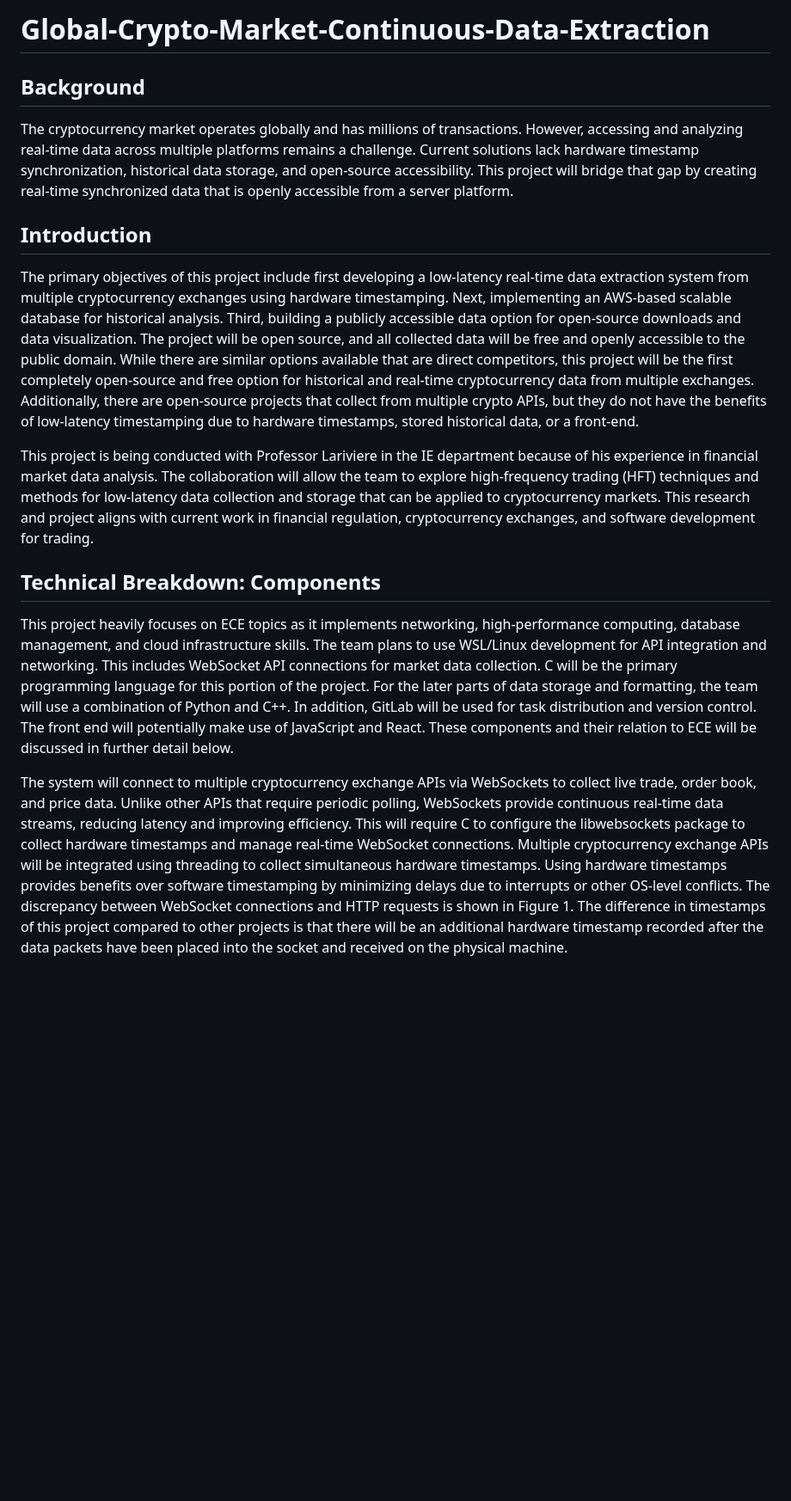
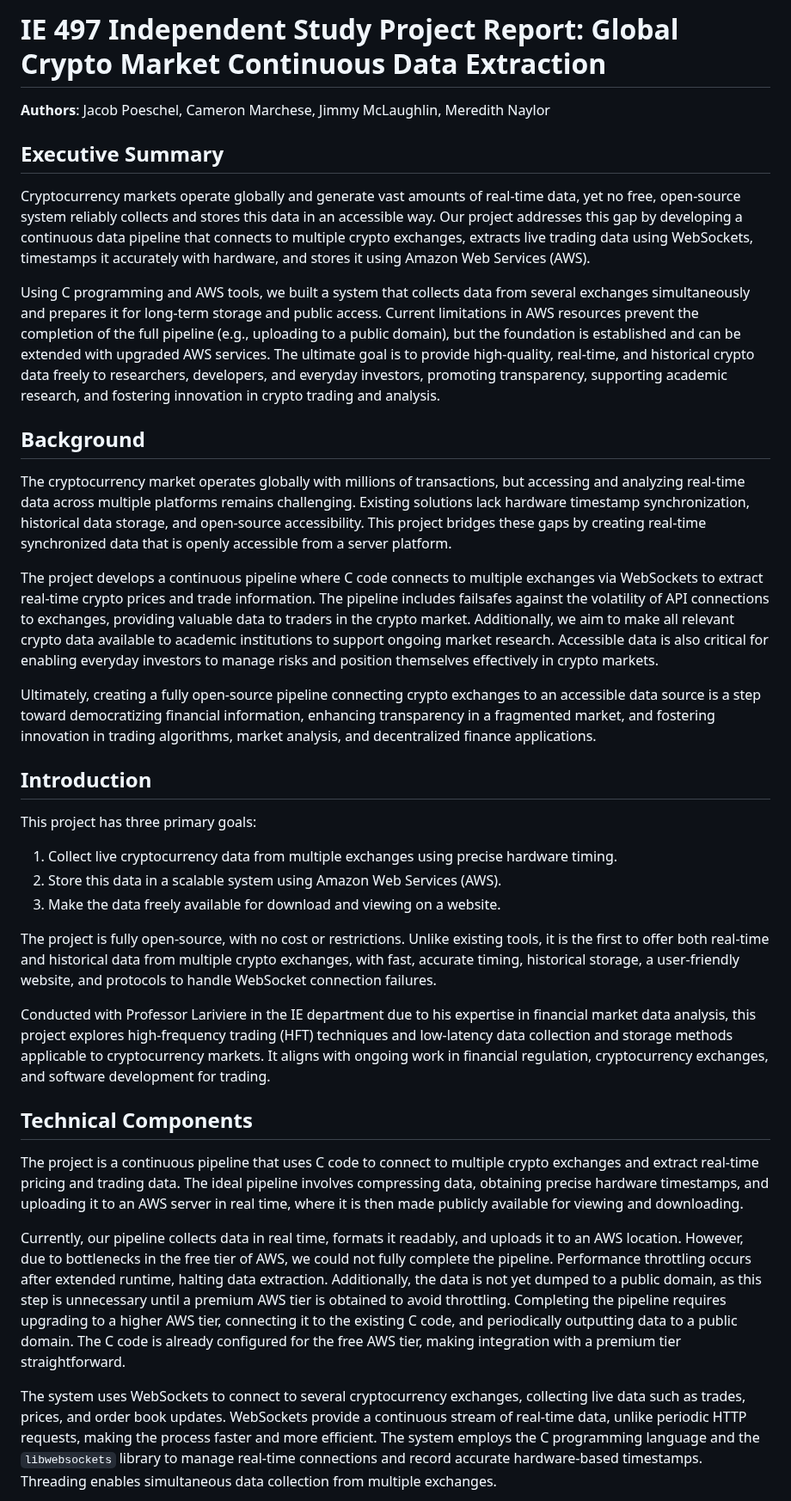
Before and after one commit to jbucsa/Global-Crypto-Market-Continuous-Data-Extraction, a Markdown page: README.md, the part around one of its changes. Shown at 86% size. Drawn GitHub-style; blank space fills up the shorter version.

```diff
--- a/README.md
+++ b/README.md
@@ -1,18 +1,33 @@
-# Global-Crypto-Market-Continuous-Data-Extraction
+# IE 497 Independent Study Project Report: Global Crypto Market Continuous Data Extraction
+
+**Authors**: Jacob Poeschel, Cameron Marchese, Jimmy McLaughlin, Meredith Naylor
+
+## Executive Summary
+Cryptocurrency markets operate globally and generate vast amounts of real-time data, yet no free, open-source system reliably collects and stores this data in an accessible way. Our project addresses this gap by developing a continuous data pipeline that connects to multiple crypto exchanges, extracts live trading data using WebSockets, timestamps it accurately with hardware, and stores it using Amazon Web Services (AWS).
+
+Using C programming and AWS tools, we built a system that collects data from several exchanges simultaneously and prepares it for long-term storage and public access. Current limitations in AWS resources prevent the completion of the full pipeline (e.g., uploading to a public domain), but the foundation is established and can be extended with upgraded AWS services. The ultimate goal is to provide high-quality, real-time, and historical crypto data freely to researchers, developers, and everyday investors, promoting transparency, supporting academic research, and fostering innovation in crypto trading and analysis.
 
 ## Background
+The cryptocurrency market operates globally with millions of transactions, but accessing and analyzing real-time data across multiple platforms remains challenging. Existing solutions lack hardware timestamp synchronization, historical data storage, and open-source accessibility. This project bridges these gaps by creating real-time synchronized data that is openly accessible from a server platform.
 
-The cryptocurrency market operates globally and has millions of transactions. However, accessing and analyzing real-time data across multiple platforms remains a challenge. Current solutions lack hardware timestamp synchronization, historical data storage, and open-source accessibility. This project will bridge that gap by creating real-time synchronized data that is openly accessible from a server platform.
+The project develops a continuous pipeline where C code connects to multiple exchanges via WebSockets to extract real-time crypto prices and trade information. The pipeline includes failsafes against the volatility of API connections to exchanges, providing valuable data to traders in the crypto market. Additionally, we aim to make all relevant crypto data available to academic institutions to support ongoing market research. Accessible data is also critical for enabling everyday investors to manage risks and position themselves effectively in crypto markets.
+
+Ultimately, creating a fully open-source pipeline connecting crypto exchanges to an accessible data source is a step toward democratizing financial information, enhancing transparency in a fragmented market, and fostering innovation in trading algorithms, market analysis, and decentralized finance applications.
 
 ## Introduction
+This project has three primary goals:
+1. Collect live cryptocurrency data from multiple exchanges using precise hardware timing.
+2. Store this data in a scalable system using Amazon Web Services (AWS).
+3. Make the data freely available for download and viewing on a website.
 
-The primary objectives of this project include first developing a low-latency real-time data extraction system from multiple cryptocurrency exchanges using hardware timestamping. Next, implementing an AWS-based scalable database for historical analysis. Third, building a publicly accessible data option for open-source downloads and data visualization. The project will be open source, and all collected data will be free and openly accessible to the public domain. While there are similar options available that are direct competitors, this project will be the first completely open-source and free option for historical and real-time cryptocurrency data from multiple exchanges. Additionally, there are open-source projects that collect from multiple crypto APIs, but they do not have the benefits of low-latency timestamping due to hardware timestamps, stored historical data, or a front-end.
+The project is fully open-source, with no cost or restrictions. Unlike existing tools, it is the first to offer both real-time and historical data from multiple crypto exchanges, with fast, accurate timing, historical storage, a user-friendly website, and protocols to handle WebSocket connection failures.
 
-This project is being conducted with Professor Lariviere in the IE department because of his experience in financial market data analysis. The collaboration will allow the team to explore high-frequency trading (HFT) techniques and methods for low-latency data collection and storage that can be applied to cryptocurrency markets. This research and project aligns with current work in financial regulation, cryptocurrency exchanges, and software development for trading.
+Conducted with Professor Lariviere in the IE department due to his expertise in financial market data analysis, this project explores high-frequency trading (HFT) techniques and low-latency data collection and storage methods applicable to cryptocurrency markets. It aligns with ongoing work in financial regulation, cryptocurrency exchanges, and software development for trading.
 
-## Technical Breakdown: Components
+## Technical Components
+The project is a continuous pipeline that uses C code to connect to multiple crypto exchanges and extract real-time pricing and trading data. The ideal pipeline involves compressing data, obtaining precise hardware timestamps, and uploading it to an AWS server in real time, where it is then made publicly available for viewing and downloading.
 
-This project heavily focuses on ECE topics as it implements networking, high-performance computing, database management, and cloud infrastructure skills. The team plans to use WSL/Linux development for API integration and networking. This includes WebSocket API connections for market data collection. C will be the primary programming language for this portion of the project. For the later parts of data storage and formatting, the team will use a combination of Python and C++. In addition, GitLab will be used for task distribution and version control. The front end will potentially make use of JavaScript and React. These components and their relation to ECE will be discussed in further detail below.
+Currently, our pipeline collects data in real time, formats it readably, and uploads it to an AWS location. However, due to bottlenecks in the free tier of AWS, we could not fully complete the pipeline. Performance throttling occurs after extended runtime, halting data extraction. Additionally, the data is not yet dumped to a public domain, as this step is unnecessary until a premium AWS tier is obtained to avoid throttling. Completing the pipeline requires upgrading to a higher AWS tier, connecting it to the existing C code, and periodically outputting data to a public domain. The C code is already configured for the free AWS tier, making integration with a premium tier straightforward.
 
-The system will connect to multiple cryptocurrency exchange APIs via WebSockets to collect live trade, order book, and price data. Unlike other APIs that require periodic polling, WebSockets provide continuous real-time data streams, reducing latency and improving efficiency. This will require C to configure the libwebsockets package to collect hardware timestamps and manage real-time WebSocket connections. Multiple cryptocurrency exchange APIs will be integrated using threading to collect simultaneous hardware timestamps. Using hardware timestamps provides benefits over software timestamping by minimizing delays due to interrupts or other OS-level conflicts. The discrepancy between WebSocket connections and HTTP requests is shown in Figure 1. The difference in timestamps of this project compared to other projects is that there will be an additional hardware timestamp recorded after the data packets have been placed into the socket and received on the physical machine.
+The system uses WebSockets to connect to several cryptocurrency exchanges, collecting live data such as trades, prices, and order book updates. WebSockets provide a continuous stream of real-time data, unlike periodic HTTP requests, making the process faster and more efficient. The system employs the C programming language and the `libwebsockets` library to manage real-time connections and record accurate hardware-based timestamps. Threading enables simultaneous data collection from multiple exchanges.
 
```
Also changed, not shown: other parts of README.md (+63 -14 lines).
